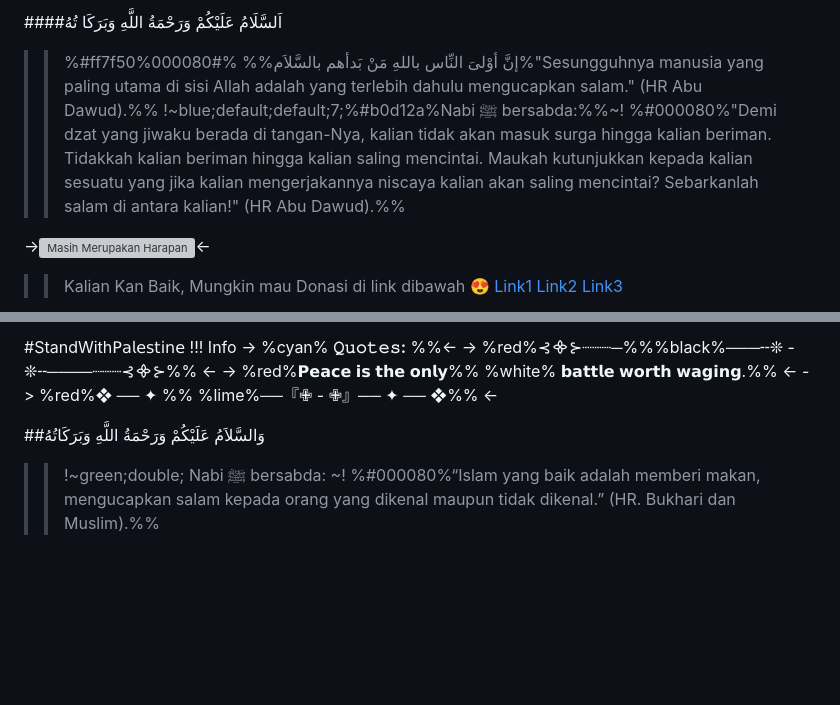
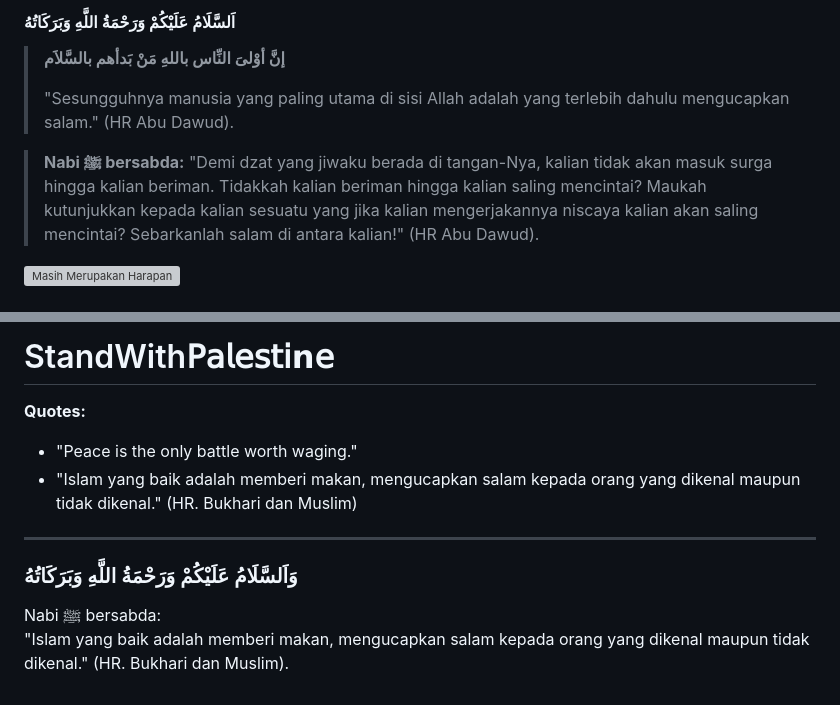
Before and after one commit to xaldiy/xaldiy.github.io, a Markdown page: index.md, 2 parts joined by grey strips. Drawn GitHub-style; blank space fills up the shorter version; grey boxes are pictures that could not be loaded.

```diff
--- a/index.md
+++ b/index.md
@@ -1,13 +1,10 @@
-####اَلسَّلَامُ عَلَيْكُمْ وَرَحْمَةُ اللَّهِ وَبَرَكَا تُهُ
->> %#ff7f50%إنَّ أوْلىَ النِّاس باللهِ مَنْ بَدأهم بالسَّلاَم%%
->%#000080%"Sesungguhnya manusia yang paling utama di sisi Allah adalah yang terlebih dahulu mengucapkan salam." (HR Abu Dawud).%%
->>!~blue;default;default;7;%#b0d12a%Nabi ﷺ bersabda:%%~!
->%#000080%"Demi dzat yang jiwaku berada di tangan-Nya, kalian tidak akan masuk surga hingga kalian beriman. Tidakkah kalian beriman hingga kalian saling mencintai. Maukah kutunjukkan kepada kalian sesuatu yang jika kalian mengerjakannya niscaya kalian akan saling mencintai? Sebarkanlah salam di antara kalian!" (HR Abu Dawud).%%
+#### اَلسَّلَامُ عَلَيْكُمْ وَرَحْمَةُ اللَّهِ وَبَرَكَاتُهُ
+> **إنَّ أوْلىَ النِّاس باللهِ مَنْ بَدأهم بالسَّلاَم**
+>
+> "Sesungguhnya manusia yang paling utama di sisi Allah adalah yang terlebih dahulu mengucapkan salam." (HR Abu Dawud).
 
-->![Masih Merupakan Harapan](https://arkaldius.aldi.my.id/p/designme.jpg)<-
+> **Nabi ﷺ bersabda:**
+> "Demi dzat yang jiwaku berada di tangan-Nya, kalian tidak akan masuk surga hingga kalian beriman. Tidakkah kalian beriman hingga kalian saling mencintai? Maukah kutunjukkan kepada kalian sesuatu yang jika kalian mengerjakannya niscaya kalian akan saling mencintai? Sebarkanlah salam di antara kalian!" (HR Abu Dawud).
 
->>Kalian Kan Baik, Mungkin mau Donasi di link dibawah 😍
-> [Link1](https://saweria.co/seorangaldi)
->[Link2](https://trakteer.id/seorangaldi)
->[Link3](https://nyawer.co/seorangaldi)
+![Masih Merupakan Harapan](https://arkaldius.aldi.my.id/p/designme.jpg)
 
@@ -115,10 +88,13 @@ Private Room | Public Room
 
-#StandWith𝖯𝖺𝗅𝖾𝗌𝗍𝗂𝗇𝖾
-!!! Info -> %cyan% **𝚀𝚞𝚘𝚝𝚎𝚜:** %%<-
-    -> %red%⊰᯽⊱┈┈┈─%%%black%───╌❊ - ❊╌────┈┈┈⊰᯽⊱%% <-
-    -> %red%𝗣𝗲𝗮𝗰𝗲 𝗶𝘀 𝘁𝗵𝗲 𝗼𝗻𝗹𝘆%% %white% 𝗯𝗮𝘁𝘁𝗹𝗲 𝘄𝗼𝗿𝘁𝗵 𝘄𝗮𝗴𝗶𝗻𝗴.%% <-
-    -> %red%❖ ── ✦ %% %lime%──『✙ - ✙』── ✦ ── ❖%% <-
+# StandWith𝖯𝖺𝗅𝖾𝗌𝗍𝗂𝗻𝖾
 
-##وَالسَّلاَمُ عَلَيْكُمْ وَرَحْمَةُ اللَّهِ وَبَرَكَاتُهُ
->>!~green;double; Nabi ﷺ bersabda: ~!
->%#000080%“Islam yang baik adalah memberi makan, mengucapkan salam kepada orang yang dikenal maupun tidak dikenal.” (HR. Bukhari dan Muslim).%%
+**Quotes:**
+- "Peace is the only battle worth waging."
+- "Islam yang baik adalah memberi makan, mengucapkan salam kepada orang yang dikenal maupun tidak dikenal." (HR. Bukhari dan Muslim)
+
+***
+
+### وَاَلسَّلَامُ عَلَيْكُمْ وَرَحْمَةُ اللَّهِ وَبَرَكَاتُهُ
+
+Nabi ﷺ bersabda:
+"Islam yang baik adalah memberi makan, mengucapkan salam kepada orang yang dikenal maupun tidak dikenal." (HR. Bukhari dan Muslim).
```
Also changed, not shown: other parts of index.md (+55 -79 lines).
